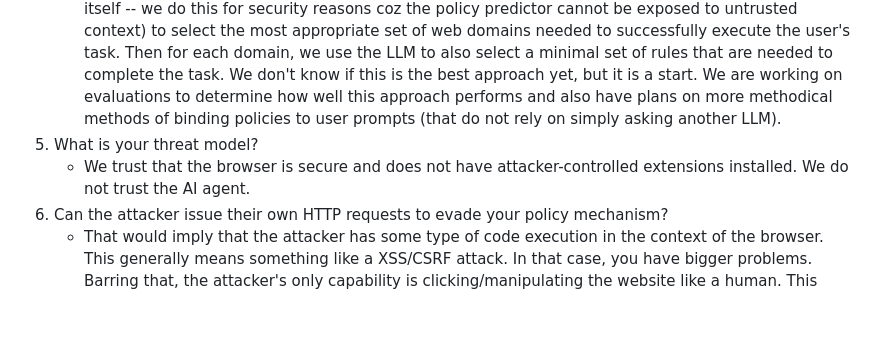
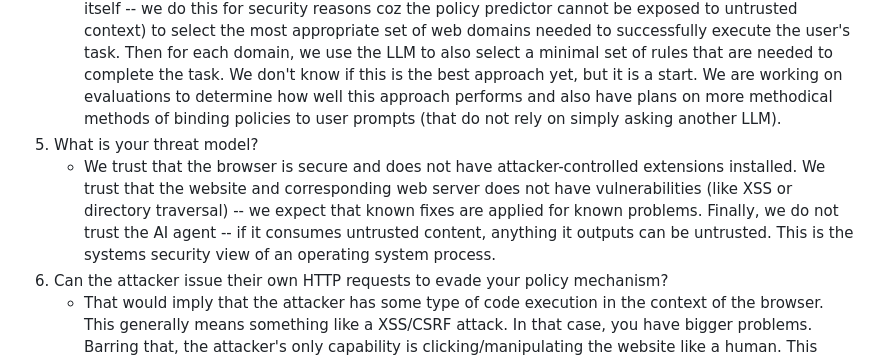
Before and after one commit to earlence-uwm/earlence-uwm.github.io, a Markdown page: posts/cellmate.md, the part around the change. Rendered like a GitHub page; blank space fills up the shorter version.

Commit message:
update faq

```diff
--- a/posts/cellmate.md
+++ b/posts/cellmate.md
@@ -207,7 +207,7 @@ If you encounter any issues, please email us at [lumeng@ucsd.edu](mailto:lumeng@
 4. How does the user apply policies?
     - Right now, we take the user prompt and simply prompt another LLM (that doesn't see the website itself -- we do this for security reasons coz the policy predictor cannot be exposed to untrusted context) to select the most appropriate set of web domains needed to successfully execute the user's task. Then for each domain, we use the LLM to also select a minimal set of rules that are needed to complete the task. We don't know if this is the best approach yet, but it is a start. We are working on evaluations to determine how well this approach performs and also have plans on more methodical methods of binding policies to user prompts (that do not rely on simply asking another LLM).
 5. What is your threat model?
-    - We trust that the browser is secure and does not have attacker-controlled extensions installed. We do not trust the AI agent.
+    - We trust that the browser is secure and does not have attacker-controlled extensions installed. We trust that the website and corresponding web server does not have vulnerabilities (like XSS or directory traversal) -- we expect that known fixes are applied for known problems. Finally, we do not trust the AI agent -- if it consumes untrusted content, anything it outputs can be untrusted. This is the systems security view of an operating system process.
 6. Can the attacker issue their own HTTP requests to evade your policy mechanism?
     - That would imply that the attacker has some type of code execution in the context of the browser. This generally means something like a XSS/CSRF attack. In that case, you have bigger problems. Barring that, the attacker's only capability is clicking/manipulating the website like a human. This does not allow them to issue custom HTTP requests just like a human user cannot issue custom HTTP requests unless they access advanced browser functionality (e.g., developer console). As a standard policy, we don't allow an agent to access these parts of the browser, and neither should any web agent developer honestly.
 
```
